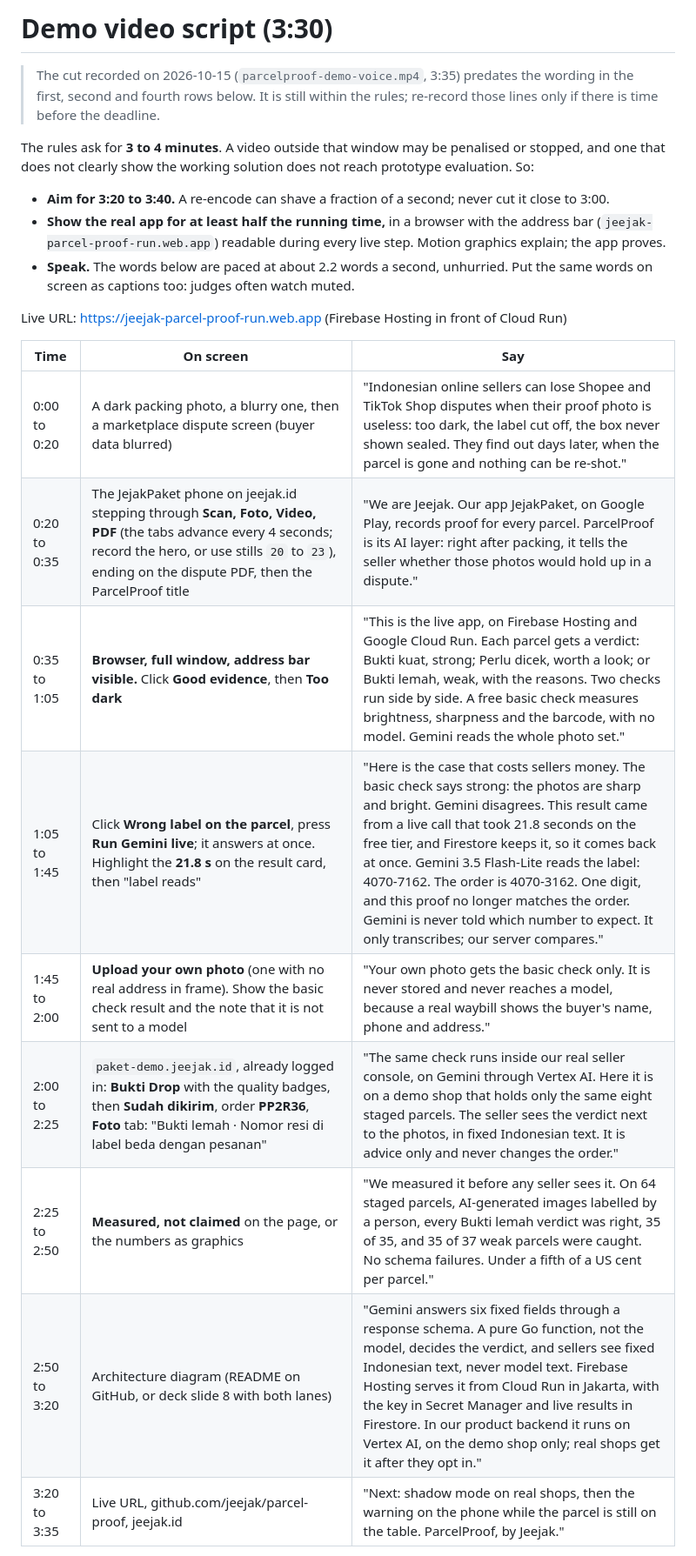
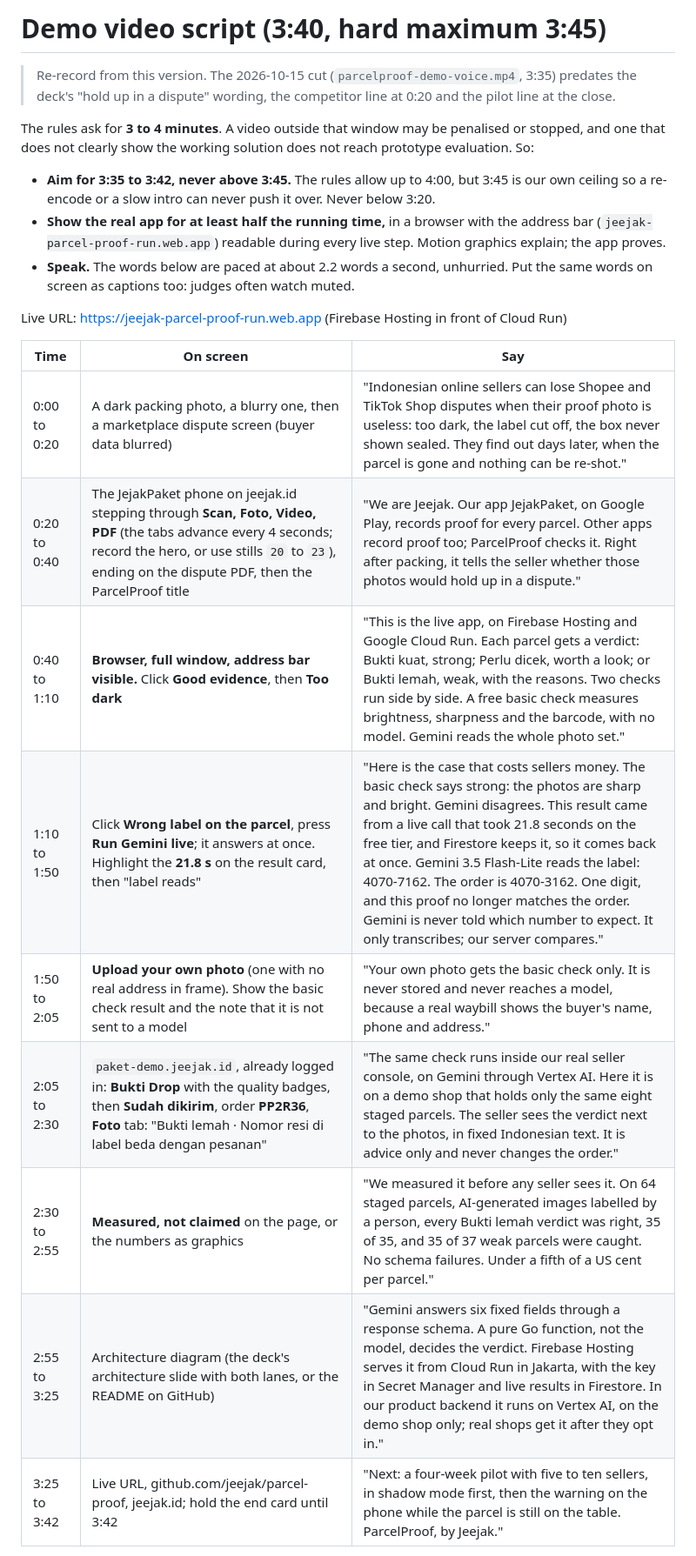
Before and after one commit to jeejak/parcel-proof, a Markdown page: docs/demo-script.md, the part around one of its changes. Shown at 87% size. Rendered like a GitHub page.

Commit message:
docs: demo script runs to 3:42 with the competitor and pilot lines

```diff
--- a/docs/demo-script.md
+++ b/docs/demo-script.md
@@ -1,10 +1,10 @@
-# Demo video script (3:30)
+# Demo video script (3:40, hard maximum 3:45)
 
-> The cut recorded on 2026-10-15 (`parcelproof-demo-voice.mp4`, 3:35) predates the wording in the first, second and fourth rows below. It is still within the rules; re-record those lines only if there is time before the deadline.
+> Re-record from this version. The 2026-10-15 cut (`parcelproof-demo-voice.mp4`, 3:35) predates the deck's "hold up in a dispute" wording, the competitor line at 0:20 and the pilot line at the close.
 
 The rules ask for **3 to 4 minutes**. A video outside that window may be penalised or stopped, and one that does not clearly show the working solution does not reach prototype evaluation. So:
 
-- **Aim for 3:20 to 3:40.** A re-encode can shave a fraction of a second; never cut it close to 3:00.
+- **Aim for 3:35 to 3:42, never above 3:45.** The rules allow up to 4:00, but 3:45 is our own ceiling so a re-encode or a slow intro can never push it over. Never below 3:20.
 - **Show the real app for at least half the running time,** in a browser with the address bar (`jeejak-parcel-proof-run.web.app`) readable during every live step. Motion graphics explain; the app proves.
 - **Speak.** The words below are paced at about 2.2 words a second, unhurried. Put the same words on screen as captions too: judges often watch muted.
 
@@ -13,12 +13,12 @@ Live URL: https://jeejak-parcel-proof-run.web.app (Firebase Hosting in front of
 | Time | On screen | Say |
 |---|---|---|
 | 0:00 to 0:20 | A dark packing photo, a blurry one, then a marketplace dispute screen (buyer data blurred) | "Indonesian online sellers can lose Shopee and TikTok Shop disputes when their proof photo is useless: too dark, the label cut off, the box never shown sealed. They find out days later, when the parcel is gone and nothing can be re-shot." |
-| 0:20 to 0:35 | The JejakPaket phone on jeejak.id stepping through **Scan, Foto, Video, PDF** (the tabs advance every 4 seconds; record the hero, or use stills `20` to `23`), ending on the dispute PDF, then the ParcelProof title | "We are Jeejak. Our app JejakPaket, on Google Play, records proof for every parcel. ParcelProof is its AI layer: right after packing, it tells the seller whether those photos would hold up in a dispute." |
-| 0:35 to 1:05 | **Browser, full window, address bar visible.** Click **Good evidence**, then **Too dark** | "This is the live app, on Firebase Hosting and Google Cloud Run. Each parcel gets a verdict: Bukti kuat, strong; Perlu dicek, worth a look; or Bukti lemah, weak, with the reasons. Two checks run side by side. A free basic check measures brightness, sharpness and the barcode, with no model. Gemini reads the whole photo set." |
-| 1:05 to 1:45 | Click **Wrong label on the parcel**, press **Run Gemini live**; it answers at once. Highlight the **21.8 s** on the result card, then "label reads" | "Here is the case that costs sellers money. The basic check says strong: the photos are sharp and bright. Gemini disagrees. This result came from a live call that took 21.8 seconds on the free tier, and Firestore keeps it, so it comes back at once. Gemini 3.5 Flash-Lite reads the label: 4070-7162. The order is 4070-3162. One digit, and this proof no longer matches the order. Gemini is never told which number to expect. It only transcribes; our server compares." |
-| 1:45 to 2:00 | **Upload your own photo** (one with no real address in frame). Show the basic check result and the note that it is not sent to a model | "Your own photo gets the basic check only. It is never stored and never reaches a model, because a real waybill shows the buyer's name, phone and address." |
-| 2:00 to 2:25 | `paket-demo.jeejak.id`, already logged in: **Bukti Drop** with the quality badges, then **Sudah dikirim**, order **PP2R36**, **Foto** tab: "Bukti lemah · Nomor resi di label beda dengan pesanan" | "The same check runs inside our real seller console, on Gemini through Vertex AI. Here it is on a demo shop that holds only the same eight staged parcels. The seller sees the verdict next to the photos, in fixed Indonesian text. It is advice only and never changes the order." |
-| 2:25 to 2:50 | **Measured, not claimed** on the page, or the numbers as graphics | "We measured it before any seller sees it. On 64 staged parcels, AI-generated images labelled by a person, every Bukti lemah verdict was right, 35 of 35, and 35 of 37 weak parcels were caught. No schema failures. Under a fifth of a US cent per parcel." |
-| 2:50 to 3:20 | Architecture diagram (README on GitHub, or deck slide 8 with both lanes) | "Gemini answers six fixed fields through a response schema. A pure Go function, not the model, decides the verdict, and sellers see fixed Indonesian text, never model text. Firebase Hosting serves it from Cloud Run in Jakarta, with the key in Secret Manager and live results in Firestore. In our product backend it runs on Vertex AI, on the demo shop only; real shops get it after they opt in." |
-| 3:20 to 3:35 | Live URL, github.com/jeejak/parcel-proof, jeejak.id | "Next: shadow mode on real shops, then the warning on the phone while the parcel is still on the table. ParcelProof, by Jeejak." |
+| 0:20 to 0:40 | The JejakPaket phone on jeejak.id stepping through **Scan, Foto, Video, PDF** (the tabs advance every 4 seconds; record the hero, or use stills `20` to `23`), ending on the dispute PDF, then the ParcelProof title | "We are Jeejak. Our app JejakPaket, on Google Play, records proof for every parcel. Other apps record proof too; ParcelProof checks it. Right after packing, it tells the seller whether those photos would hold up in a dispute." |
+| 0:40 to 1:10 | **Browser, full window, address bar visible.** Click **Good evidence**, then **Too dark** | "This is the live app, on Firebase Hosting and Google Cloud Run. Each parcel gets a verdict: Bukti kuat, strong; Perlu dicek, worth a look; or Bukti lemah, weak, with the reasons. Two checks run side by side. A free basic check measures brightness, sharpness and the barcode, with no model. Gemini reads the whole photo set." |
+| 1:10 to 1:50 | Click **Wrong label on the parcel**, press **Run Gemini live**; it answers at once. Highlight the **21.8 s** on the result card, then "label reads" | "Here is the case that costs sellers money. The basic check says strong: the photos are sharp and bright. Gemini disagrees. This result came from a live call that took 21.8 seconds on the free tier, and Firestore keeps it, so it comes back at once. Gemini 3.5 Flash-Lite reads the label: 4070-7162. The order is 4070-3162. One digit, and this proof no longer matches the order. Gemini is never told which number to expect. It only transcribes; our server compares." |
+| 1:50 to 2:05 | **Upload your own photo** (one with no real address in frame). Show the basic check result and the note that it is not sent to a model | "Your own photo gets the basic check only. It is never stored and never reaches a model, because a real waybill shows the buyer's name, phone and address." |
+| 2:05 to 2:30 | `paket-demo.jeejak.id`, already logged in: **Bukti Drop** with the quality badges, then **Sudah dikirim**, order **PP2R36**, **Foto** tab: "Bukti lemah · Nomor resi di label beda dengan pesanan" | "The same check runs inside our real seller console, on Gemini through Vertex AI. Here it is on a demo shop that holds only the same eight staged parcels. The seller sees the verdict next to the photos, in fixed Indonesian text. It is advice only and never changes the order." |
+| 2:30 to 2:55 | **Measured, not claimed** on the page, or the numbers as graphics | "We measured it before any seller sees it. On 64 staged parcels, AI-generated images labelled by a person, every Bukti lemah verdict was right, 35 of 35, and 35 of 37 weak parcels were caught. No schema failures. Under a fifth of a US cent per parcel." |
+| 2:55 to 3:25 | Architecture diagram (the deck's architecture slide with both lanes, or the README on GitHub) | "Gemini answers six fixed fields through a response schema. A pure Go function, not the model, decides the verdict. Firebase Hosting serves it from Cloud Run in Jakarta, with the key in Secret Manager and live results in Firestore. In our product backend it runs on Vertex AI, on the demo shop only; real shops get it after they opt in." |
+| 3:25 to 3:42 | Live URL, github.com/jeejak/parcel-proof, jeejak.id; hold the end card until 3:42 | "Next: a four-week pilot with five to ten sellers, in shadow mode first, then the warning on the phone while the parcel is still on the table. ParcelProof, by Jeejak." |
 
```
Also changed, not shown: other parts of docs/demo-script.md (+2 -2 lines).
